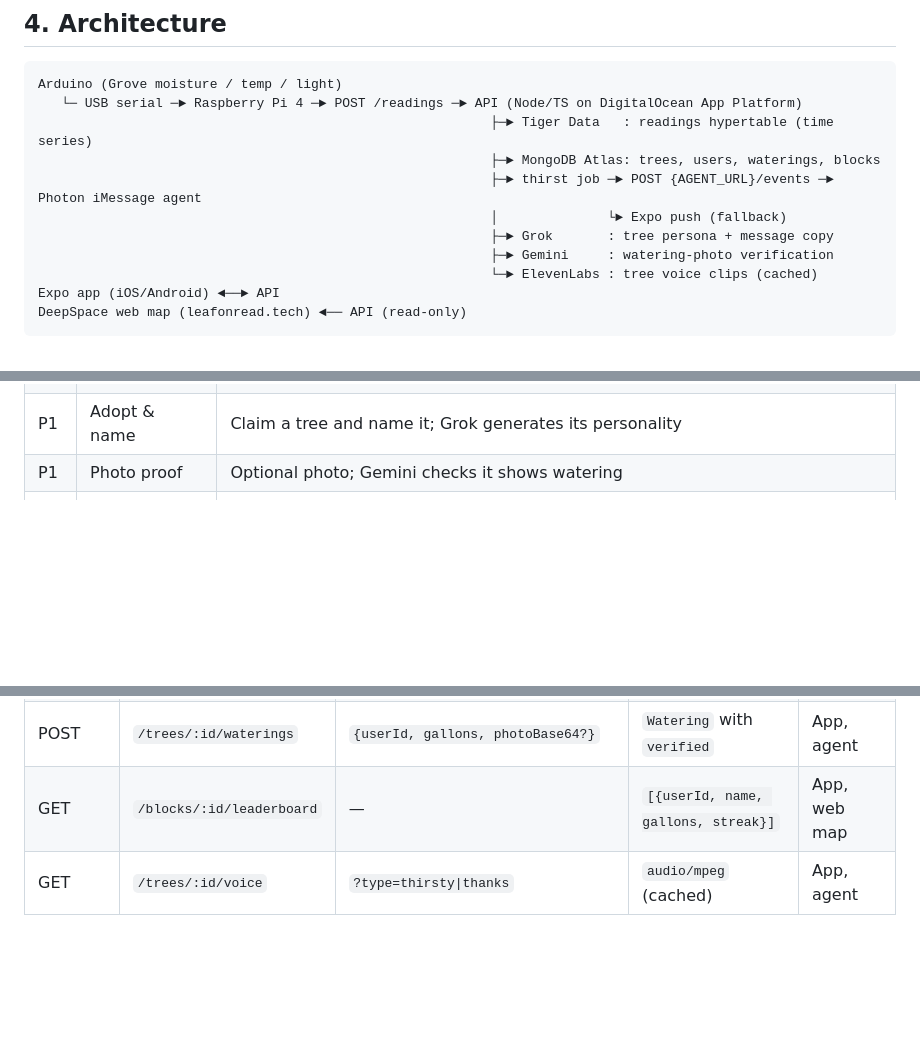
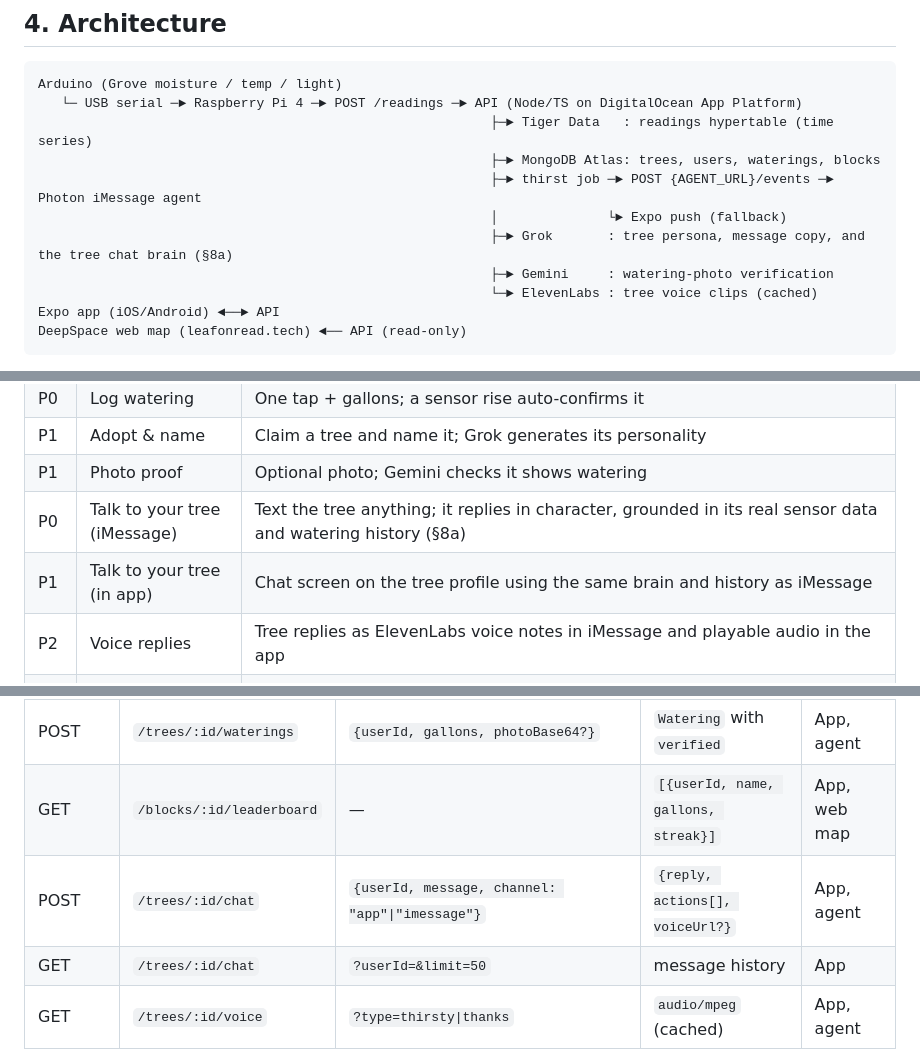
Before and after one commit to andrwlinx/divhacks2026-leaf-on-read, a Markdown page: docs/PRD.md, 3 parts joined by grey strips. GitHub-like rendering; blank space fills up the shorter version.

```diff
--- a/docs/PRD.md
+++ b/docs/PRD.md
@@ -47,7 +47,7 @@ Arduino (Grove moisture / temp / light)
                                                           ├─► MongoDB Atlas: trees, users, waterings, blocks
                                                           ├─► thirst job ─► POST {AGENT_URL}/events ─► Photon iMessage agent
                                                           │              └► Expo push (fallback)
-                                                          ├─► Grok       : tree persona + message copy
+                                                          ├─► Grok       : tree persona, message copy, and the tree chat brain (§8a)
                                                           ├─► Gemini     : watering-photo verification
                                                           └─► ElevenLabs : tree voice clips (cached)
 Expo app (iOS/Android) ◄──► API
@@ -88,6 +88,9 @@ Researched 9/26 ([Spaces and Users](https://photon.codes/docs/spectrum-ts/spaces
 | P0 | Log watering | One tap + gallons; a sensor rise auto-confirms it |
 | P1 | Adopt & name | Claim a tree and name it; Grok generates its personality |
 | P1 | Photo proof | Optional photo; Gemini checks it shows watering |
+| P0 | Talk to your tree (iMessage) | Text the tree anything; it replies in character, grounded in its real sensor data and watering history (§8a) |
+| P1 | Talk to your tree (in app) | Chat screen on the tree profile using the same brain and history as iMessage |
+| P2 | Voice replies | Tree replies as ElevenLabs voice notes in iMessage and playable audio in the app |
 | P1 | Hear your tree | ElevenLabs voice clip in the tree's voice on the profile |
 | P1 | Block leaderboard | Gallons and streaks per neighbor (people ranked for contributing, not trees) |
 | P2 | Impact | Gallons delivered, hours trees stayed above threshold, mortality-by-land-use overlay |
@@ -107,6 +110,8 @@ All JSON. Base URL from `EXPO_PUBLIC_API_URL`.
 | POST | `/trees/:id/adopt` | `{userId, name}` | `Tree` with persona | App |
 | POST | `/trees/:id/waterings` | `{userId, gallons, photoBase64?}` | `Watering` with `verified` | App, agent |
 | GET | `/blocks/:id/leaderboard` | — | `[{userId, name, gallons, streak}]` | App, web map |
+| POST | `/trees/:id/chat` | `{userId, message, channel: "app"\|"imessage"}` | `{reply, actions[], voiceUrl?}` | App, agent |
+| GET | `/trees/:id/chat` | `?userId=&limit=50` | message history | App |
 | GET | `/trees/:id/voice` | `?type=thirsty\|thanks` | `audio/mpeg` (cached) | App, agent |
 
 **Outbound to the agent** (share with Agent teammate by **4 PM Sat**):
```
Also changed, not shown: other parts of docs/PRD.md (+30 -1 lines).
